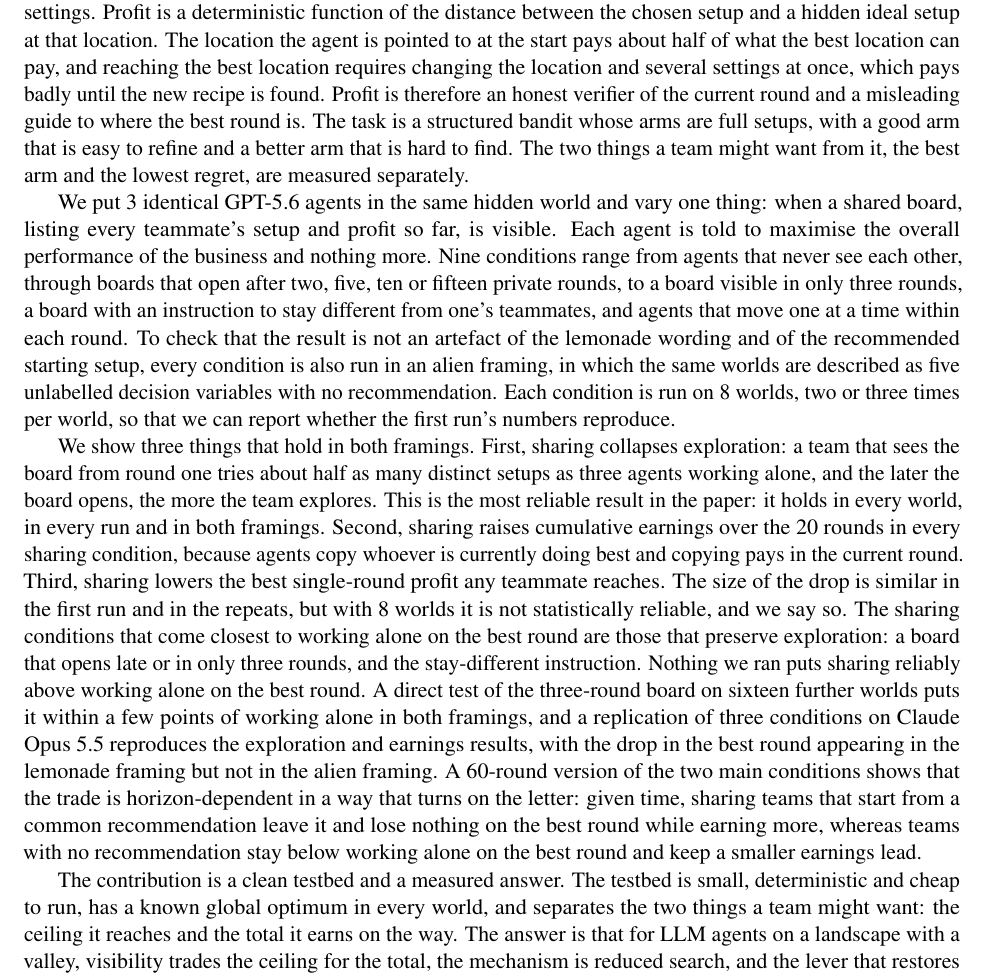
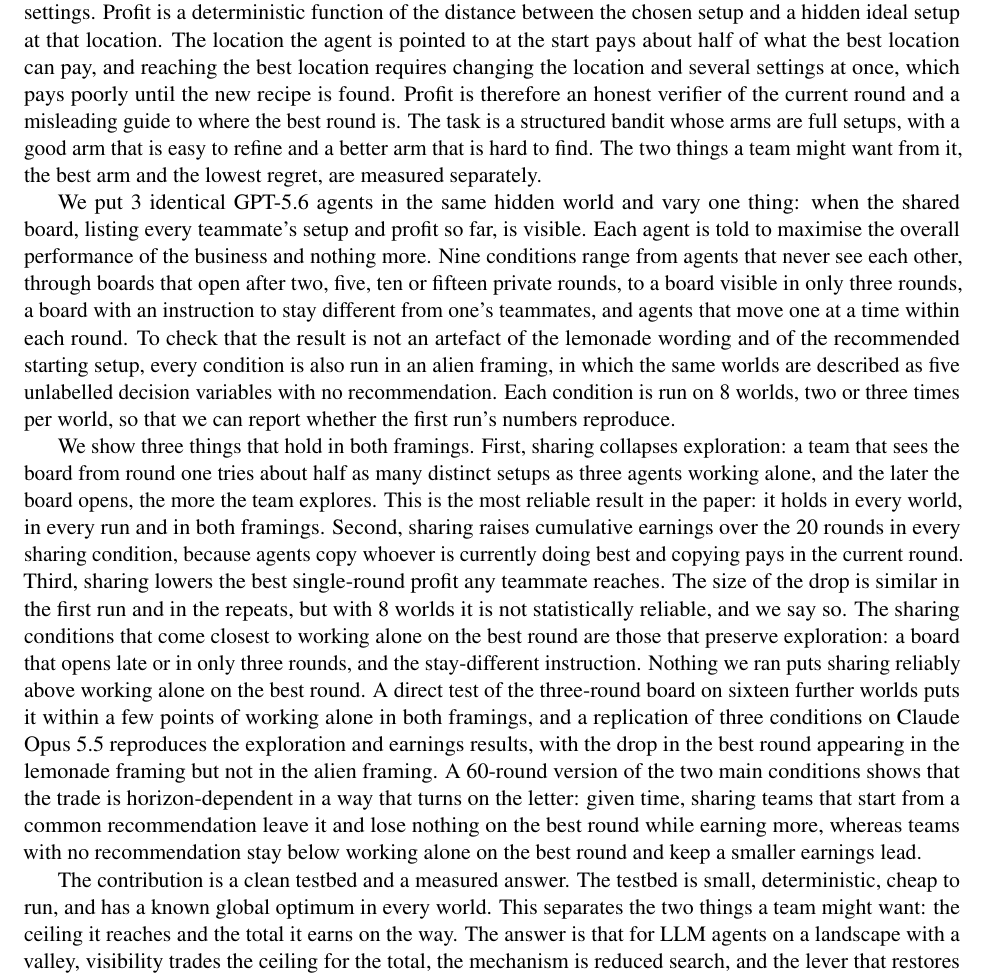
Before and after one commit to sk160902/multiagent-sharing, a LaTeX paper (arxiv/lemonade_sharing_arxiv/main.tex, which reads arxiv/lemonade_sharing_arxiv/sections/introduction.tex): part of page 2 of 19, cut so that both start at the same text. Compiled offline with pdfLaTeX.

Commit message:
Introduction: Jongho's wording fixes from Overleaf (2026-11-25)
Co-Authored-By: Claude Fable 5.1 <noreply@anthropic.com>

```diff
--- a/arxiv/lemonade_sharing_arxiv/sections/introduction.tex
+++ b/arxiv/lemonade_sharing_arxiv/sections/introduction.tex
@@ -27,12 +27,12 @@ settings, a colour and a price, receives a profit, and reads one line of custome
 settings. Profit is a deterministic function of the distance between the chosen setup and a hidden ideal
 setup at that location. The location the agent is pointed to at the start pays about half of what the best
 location can pay, and reaching the best location requires changing the location and several settings at once,
-which pays badly until the new recipe is found. Profit is therefore an honest verifier of the current round
+which pays poorly until the new recipe is found. Profit is therefore an honest verifier of the current round
 and a misleading guide to where the best round is. The task is a structured bandit whose arms are full setups,
 with a good arm that is easy to refine and a better arm that is hard to find. The two things a team might want
 from it, the best arm and the lowest regret, are measured separately.
 
-We put \NAgents{} identical GPT-5.6 agents in the same hidden world and vary one thing: when a shared board,
+We put \NAgents{} identical GPT-5.6 agents in the same hidden world and vary one thing: when the shared board,
 listing every teammate's setup and profit so far, is visible. Each agent is told to maximise the overall
 performance of the business and nothing more. Nine conditions range from agents that never
 see each other, through boards that open after two, five, ten or fifteen private rounds, to a board visible in
@@ -61,8 +61,8 @@ trade is horizon-dependent in a way that turns on the letter: given time, sharin
 common recommendation leave it and lose nothing on the best round while earning more, whereas teams with no
 recommendation stay below working alone on the best round and keep a smaller earnings lead.
 
-The contribution is a clean testbed and a measured answer. The testbed is small, deterministic and cheap to
-run, has a known global optimum in every world, and separates the two things a team might want: the
+The contribution is a clean testbed and a measured answer. The testbed is small, deterministic, cheap to
+run, and has a known global optimum in every world. This separates the two things a team might want: the
 ceiling it reaches and the total it earns on the way. The answer is that for LLM agents on a landscape with a
 valley, visibility trades the ceiling for the total, the mechanism is reduced search, and the lever that
 restores the ceiling is limiting how often or how closely the agents look at each other. Section~\ref{sec:related}
```
